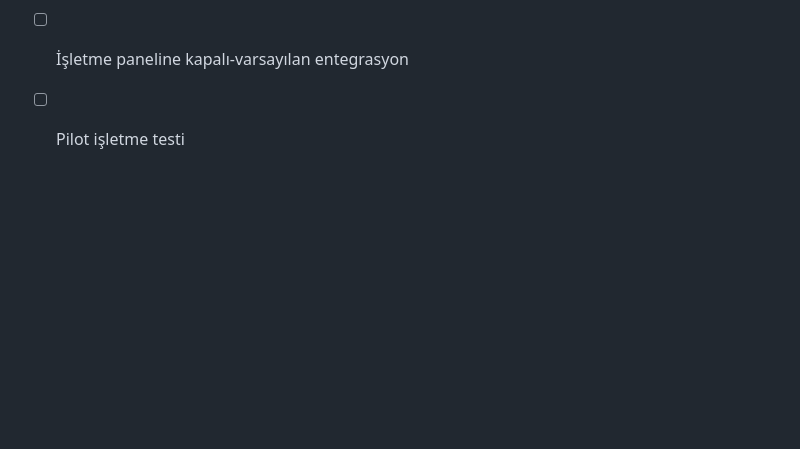
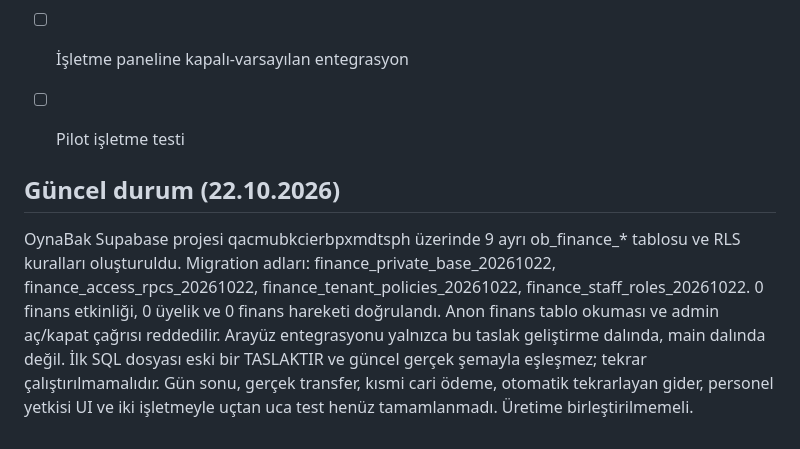
Before and after one commit to iyiyolakademi-cpu/oynabak, a Markdown page: finance/README.md, the part around the change. GitHub-like rendering; blank space fills up the shorter version.

Commit message:
Clarify finance migration applied and mark unfinished workflows

```diff
--- a/finance/README.md
+++ b/finance/README.md
@@ -46,3 +46,7 @@ Bu bağlantı şu anda kasıtlı olarak ana sayfaya eklenmedi; geliştirmenin ya
 - [ ] Personel rolleri yönetimi
 - [ ] İşletme paneline kapalı-varsayılan entegrasyon
 - [ ] Pilot işletme testi
+
+
+## Güncel durum (22.10.2026)
+OynaBak Supabase projesi qacmubkcierbpxmdtsph üzerinde 9 ayrı ob_finance_* tablosu ve RLS kuralları oluşturuldu. Migration adları: finance_private_base_20261022, finance_access_rpcs_20261022, finance_tenant_policies_20261022, finance_staff_roles_20261022. 0 finans etkinliği, 0 üyelik ve 0 finans hareketi doğrulandı. Anon finans tablo okuması ve admin aç/kapat çağrısı reddedilir. Arayüz entegrasyonu yalnızca bu taslak geliştirme dalında, main dalında değil. İlk SQL dosyası eski bir TASLAKTIR ve güncel gerçek şemayla eşleşmez; tekrar çalıştırılmamalıdır. Gün sonu, gerçek transfer, kısmi cari ödeme, otomatik tekrarlayan gider, personel yetkisi UI ve iki işletmeyle uçtan uca test henüz tamamlanmadı. Üretime birleştirilmemeli.
```
